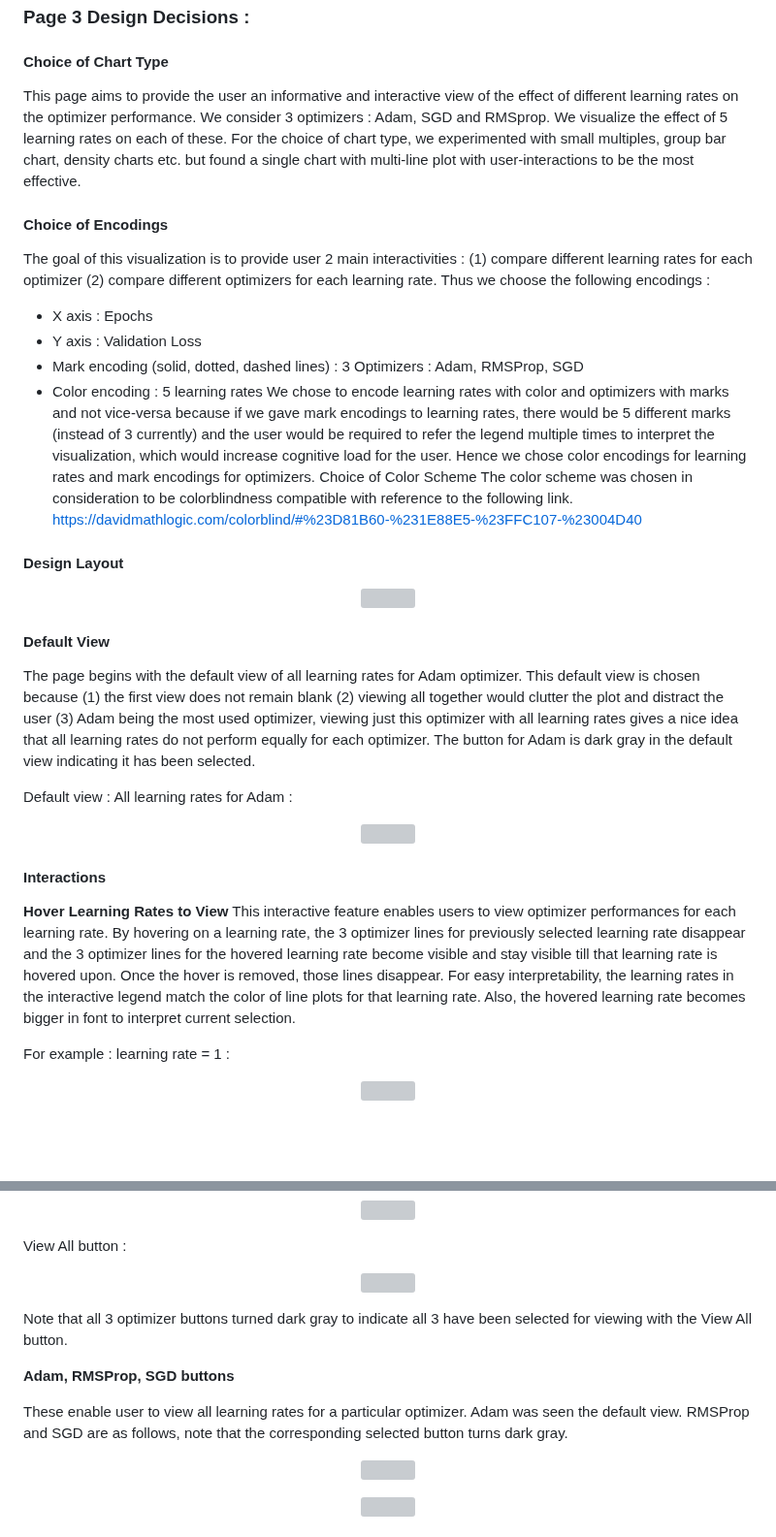
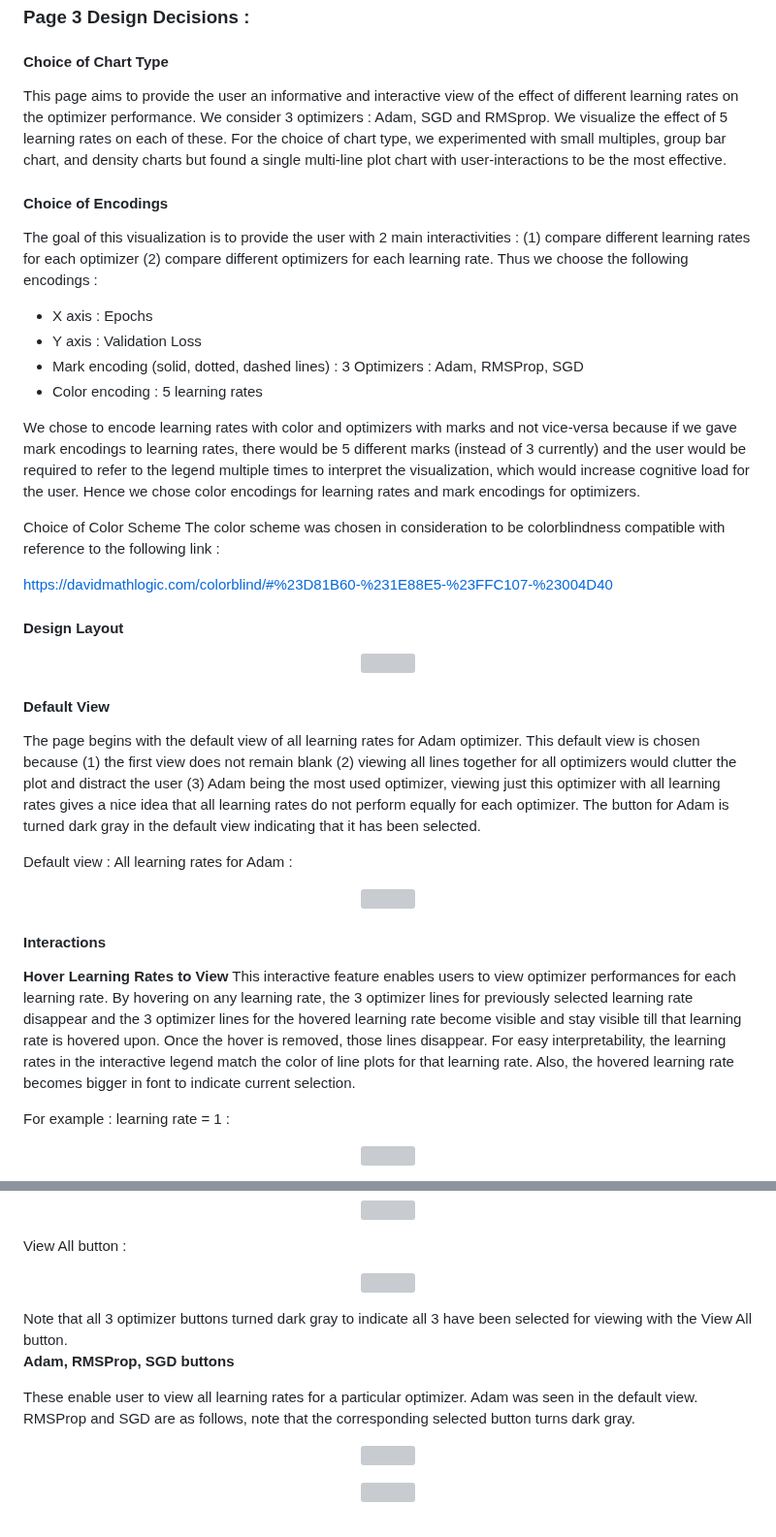
Before and after one commit to cse512-23s/Tuning-PlaySite, a Markdown page: src/page-3/Readme.md, 2 parts joined by grey strips. Shown at 97% size. GitHub-like rendering; blank space fills up the shorter version; grey boxes are pictures that could not be loaded.

```diff
--- a/src/page-3/Readme.md
+++ b/src/page-3/Readme.md
@@ -1,16 +1,19 @@
 ### Page 3 Design Decisions :
 #### Choice of Chart Type
-This page aims to provide the user an informative and interactive view of the effect of different learning rates on the optimizer performance. We consider 3 optimizers : Adam, SGD and RMSprop. We visualize the effect of 5 learning rates on each of these. For the choice of chart type, we experimented with small multiples, group bar chart, density charts etc. but found a single chart with multi-line plot with user-interactions to be the most effective.
+This page aims to provide the user an informative and interactive view of the effect of different learning rates on the optimizer performance. We consider 3 optimizers : Adam, SGD and RMSprop. We visualize the effect of 5 learning rates on each of these. For the choice of chart type, we experimented with small multiples, group bar chart, and density charts but found a single multi-line plot chart with user-interactions to be the most effective.
 
 #### Choice of Encodings
-The goal of this visualization is to provide user 2 main interactivities : (1) compare different learning rates for each optimizer (2) compare different optimizers for each learning rate. Thus we choose the following encodings :
+The goal of this visualization is to provide the user with 2 main interactivities : (1) compare different learning rates for each optimizer (2) compare different optimizers for each learning rate. Thus we choose the following encodings :
 -	X axis : Epochs
 -	Y axis : Validation Loss
 -	Mark encoding (solid, dotted, dashed lines) : 3 Optimizers : Adam, RMSProp, SGD
 -	Color encoding : 5 learning rates
-We chose to encode learning rates with color and optimizers with marks and not vice-versa because if we gave mark encodings to learning rates, there would be 5 different marks (instead of 3 currently) and the user would be required to refer the legend multiple times to interpret the visualization, which would increase cognitive load for the user. Hence we chose color encodings for learning rates and mark encodings for optimizers.
+
+We chose to encode learning rates with color and optimizers with marks and not vice-versa because if we gave mark encodings to learning rates, there would be 5 different marks (instead of 3 currently) and the user would be required to refer to the legend multiple times to interpret the visualization, which would increase cognitive load for the user. Hence we chose color encodings for learning rates and mark encodings for optimizers.
+
 Choice of Color Scheme
-The color scheme was chosen in consideration to be colorblindness compatible with reference to the following link.
+The color scheme was chosen in consideration to be colorblindness compatible with reference to the following link :
+
 https://davidmathlogic.com/colorblind/#%23D81B60-%231E88E5-%23FFC107-%23004D40
 
 #### Design Layout
@@ -19,7 +22,7 @@ https://davidmathlogic.com/colorblind/#%23D81B60-%231E88E5-%23FFC107-%23004D40
 </p>
 
 #### Default View
-The page begins with the default view of all learning rates for Adam optimizer. This default view is chosen because (1) the first view does not remain blank (2) viewing all together would clutter the plot and distract the user (3) Adam being the most used optimizer, viewing just this optimizer with all learning rates gives a nice idea that all learning rates do not perform equally for each optimizer. The button for Adam is dark gray in the default view indicating it has been selected.
+The page begins with the default view of all learning rates for Adam optimizer. This default view is chosen because (1) the first view does not remain blank (2) viewing all lines together for all optimizers would clutter the plot and distract the user (3) Adam being the most used optimizer, viewing just this optimizer with all learning rates gives a nice idea that all learning rates do not perform equally for each optimizer. The button for Adam is turned dark gray in the default view indicating that it has been selected.
 
 Default view : All learning rates for Adam :
 <p align="center">
@@ -29,7 +32,7 @@ Default view : All learning rates for Adam :
 
 #### Interactions
 **Hover Learning Rates to View**
-This interactive feature enables users to view optimizer performances for each learning rate. By hovering on a learning rate, the 3 optimizer lines for previously selected learning rate disappear and the 3 optimizer lines for the hovered learning rate become visible and stay visible till that learning rate is hovered upon. Once the hover is removed, those lines disappear. For easy interpretability, the learning rates in the interactive legend match the color of line plots for that learning rate. Also, the hovered learning rate becomes bigger in font to interpret current selection.
+This interactive feature enables users to view optimizer performances for each learning rate. By hovering on any learning rate, the 3 optimizer lines for previously selected learning rate disappear and the 3 optimizer lines for the hovered learning rate become visible and stay visible till that learning rate is hovered upon. Once the hover is removed, those lines disappear. For easy interpretability, the learning rates in the interactive legend match the color of line plots for that learning rate. Also, the hovered learning rate becomes bigger in font to indicate current selection.
 
 For example :  learning rate = 1 :
 <p align="center">
@@ -69,12 +72,11 @@ View All button :
 <p align="center">
   <img src="page-3_Images/Picture9.png" width="500" />
 </p>
-
 Note that all 3 optimizer buttons turned dark gray to indicate all 3 have been selected for viewing with the View All button.
 
 **Adam, RMSProp, SGD buttons**
 
-These enable user to view all learning rates for a particular optimizer. Adam was seen the default view. RMSProp and SGD are as follows, note that the corresponding selected button turns dark gray.
+These enable user to view all learning rates for a particular optimizer. Adam was seen in the default view. RMSProp and SGD are as follows, note that the corresponding selected button turns dark gray.
 
 <p align="center">
   <img src="page-3_Images/Picture10.png" width="500" />
```
